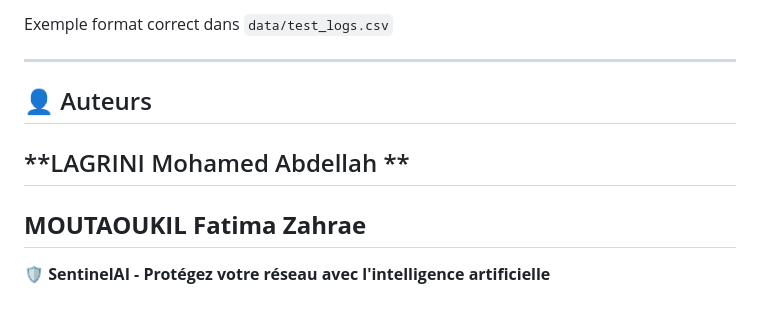
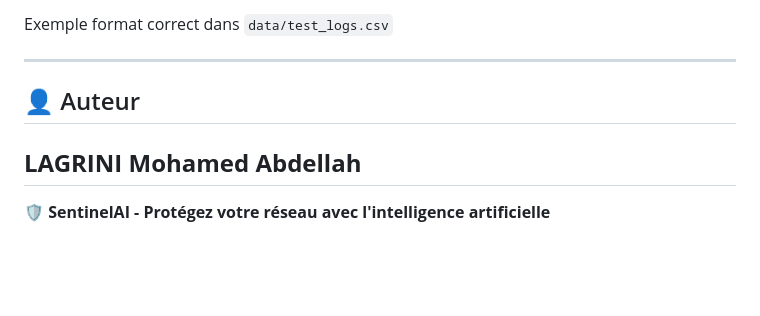
Before and after one commit to abedellah/SentinelAI, a Markdown page: README.md, the part around the change. Drawn GitHub-style; blank space fills up the shorter version.

Commit message:
README: single author

```diff
--- a/README.md
+++ b/README.md
@@ -580,11 +580,9 @@ Exemple format correct dans `data/test_logs.csv`
 
 ---
 
-## 👤 Auteurs
+## 👤 Auteur
 
-**LAGRINI Mohamed Abdellah **
--
-**MOUTAOUKIL Fatima Zahrae**
+**LAGRINI Mohamed Abdellah**
 ---
 
 **🛡️ SentinelAI - Protégez votre réseau avec l'intelligence artificielle**
```
